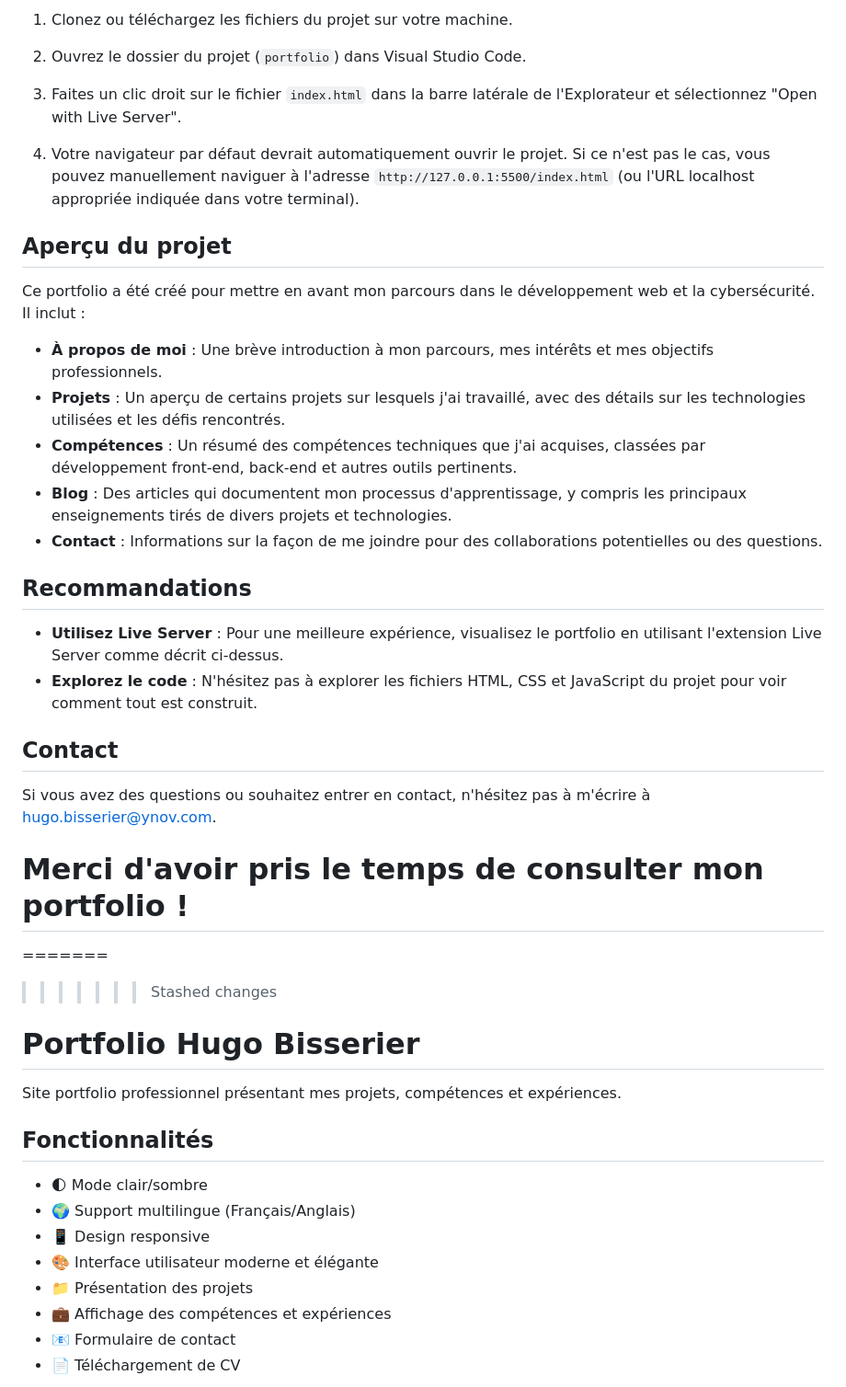
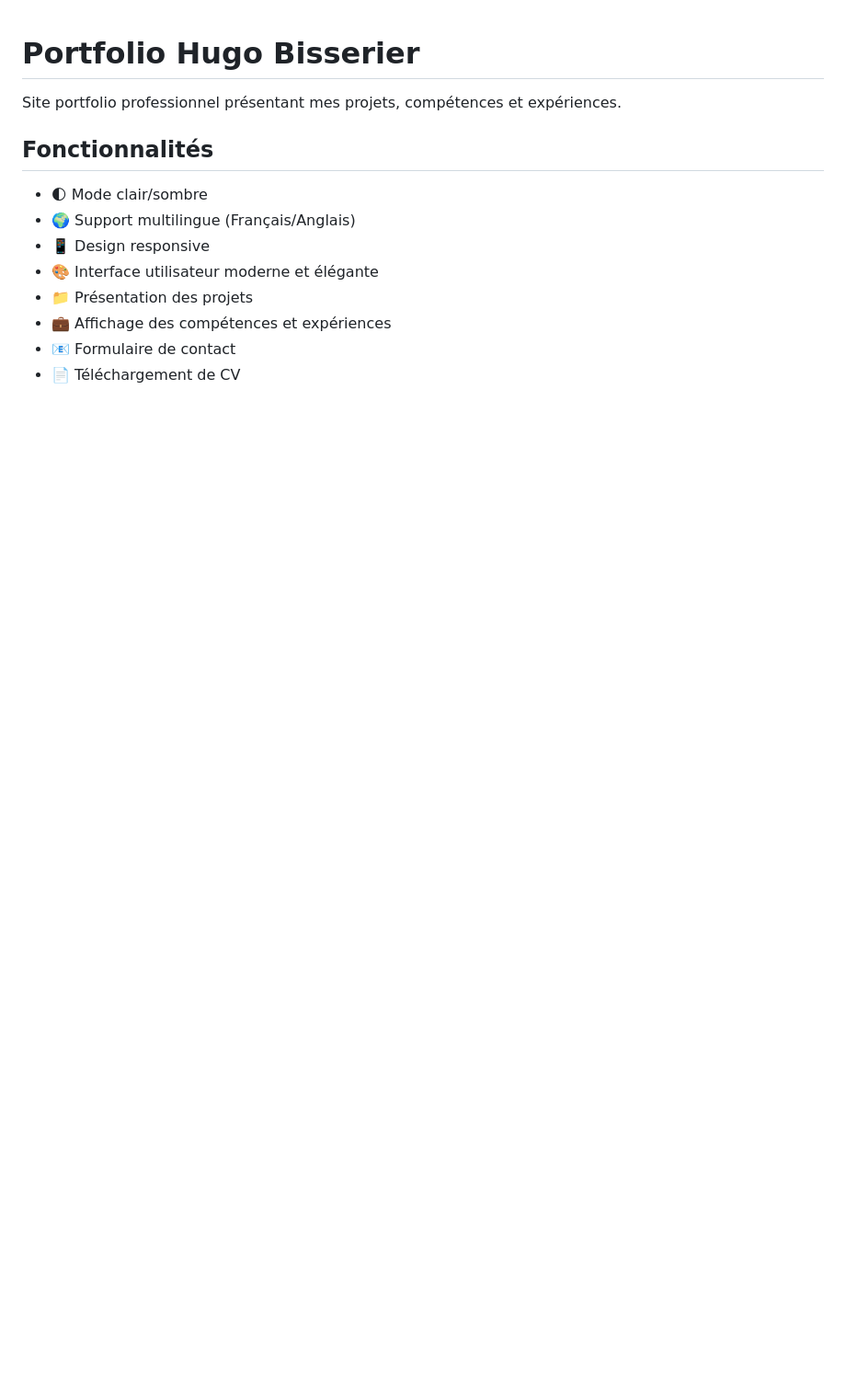
Before and after one commit to MentalOfCrow/dev-portfolio, a Markdown page: README.md, the part around the change printed below. Shown: that part at 92% size. Drawn GitHub-style; blank space fills up the shorter version.

```diff
--- a/README.md
+++ b/README.md
@@ -30,34 +1,3 @@ Pour profiter pleinement de ce portfolio, je recommande de le visualiser en util
-1. Clonez ou téléchargez les fichiers du projet sur votre machine.
-
-2. Ouvrez le dossier du projet (`portfolio`) dans Visual Studio Code.
-
-3. Faites un clic droit sur le fichier `index.html` dans la barre latérale de l'Explorateur et sélectionnez "Open with Live Server".
-
-4. Votre navigateur par défaut devrait automatiquement ouvrir le projet. Si ce n'est pas le cas, vous pouvez manuellement naviguer à l'adresse `http://127.0.0.1:5500/index.html` (ou l'URL localhost appropriée indiquée dans votre terminal).
-
-## Aperçu du projet
-
-Ce portfolio a été créé pour mettre en avant mon parcours dans le développement web et la cybersécurité. Il inclut :
-
-- **À propos de moi** : Une brève introduction à mon parcours, mes intérêts et mes objectifs professionnels.
-- **Projets** : Un aperçu de certains projets sur lesquels j'ai travaillé, avec des détails sur les technologies utilisées et les défis rencontrés.
-- **Compétences** : Un résumé des compétences techniques que j'ai acquises, classées par développement front-end, back-end et autres outils pertinents.
-- **Blog** : Des articles qui documentent mon processus d'apprentissage, y compris les principaux enseignements tirés de divers projets et technologies.
-- **Contact** : Informations sur la façon de me joindre pour des collaborations potentielles ou des questions.
-
-## Recommandations
-
-- **Utilisez Live Server** : Pour une meilleure expérience, visualisez le portfolio en utilisant l'extension Live Server comme décrit ci-dessus.
-- **Explorez le code** : N'hésitez pas à explorer les fichiers HTML, CSS et JavaScript du projet pour voir comment tout est construit.
-
-## Contact
-
-Si vous avez des questions ou souhaitez entrer en contact, n'hésitez pas à m'écrire à [hugo.bisserier@ynov.com](mailto:hugo.bisserier@ynov.com).
-
-Merci d'avoir pris le temps de consulter mon portfolio !
-=======
-=======
->>>>>>> Stashed changes
 # Portfolio Hugo Bisserier
 
 Site portfolio professionnel présentant mes projets, compétences et expériences.
```
Also changed, not shown: other parts of README.md (+19 -41 lines).
